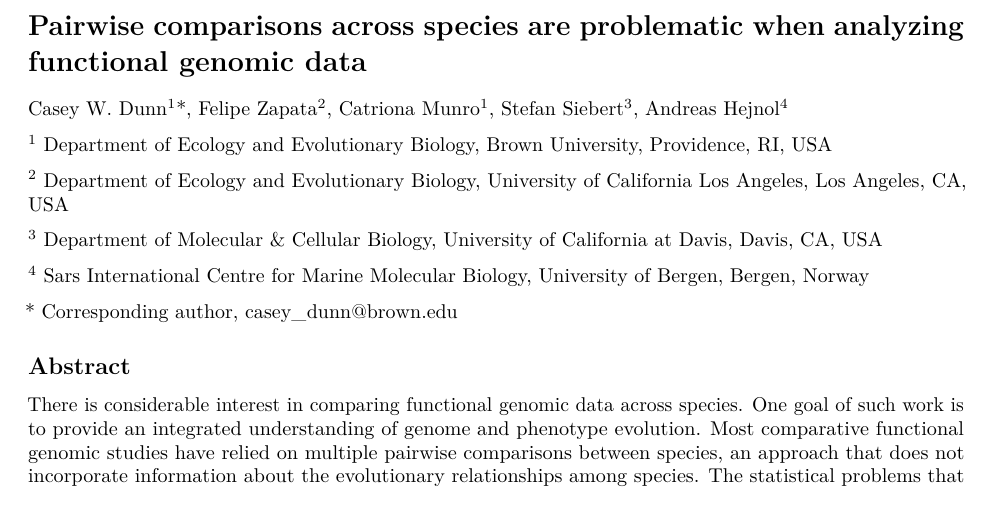
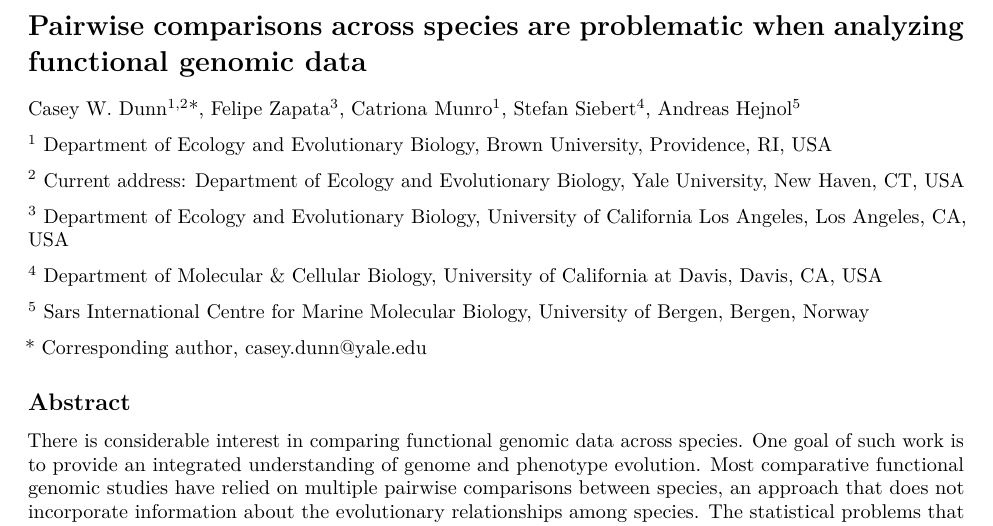
Before and after one commit to caseywdunn/comparative_expression_2017, an R Markdown document (manuscript.rmd): part of page 1 of 17, cut so that both start at the same text. Rendered offline with R 4.5, knitr and Pandoc, then LaTeX, with nearby package versions; some code elsewhere in the file could not run offline.

Commit message:
updated my address

```diff
--- a/manuscript.rmd
+++ b/manuscript.rmd
@@ -103,18 +103,20 @@ output:
 
 # Pairwise comparisons across species are problematic when analyzing functional genomic data
 
-Casey W. Dunn^1^*, Felipe Zapata^2^, Catriona Munro^1^, Stefan Siebert^3^, Andreas Hejnol^4^
+Casey W. Dunn^1,2^*, Felipe Zapata^3^, Catriona Munro^1^, Stefan Siebert^4^, Andreas Hejnol^5^
 
 ^1^ Department of Ecology and Evolutionary Biology, Brown University, Providence, RI, USA
 
-^2^ Department of Ecology and Evolutionary Biology, University of California Los Angeles, Los Angeles, CA, USA
+^2^ Current address: Department of Ecology and Evolutionary Biology, Yale University, New Haven, CT, USA
 
-^3^ Department of Molecular & Cellular Biology, University of California at Davis, Davis, CA, USA
+^3^ Department of Ecology and Evolutionary Biology, University of California Los Angeles, Los Angeles, CA, USA
 
-^4^ Sars International Centre for Marine Molecular Biology, University of Bergen, Bergen, Norway
+^4^ Department of Molecular & Cellular Biology, University of California at Davis, Davis, CA, USA
+
+^5^ Sars International Centre for Marine Molecular Biology, University of Bergen, Bergen, Norway
 
 
-\* Corresponding author, casey_dunn@brown.edu
+\* Corresponding author, casey.dunn@yale.edu
 
 
 ## Abstract
```
Also changed, not shown: 1 other file.
